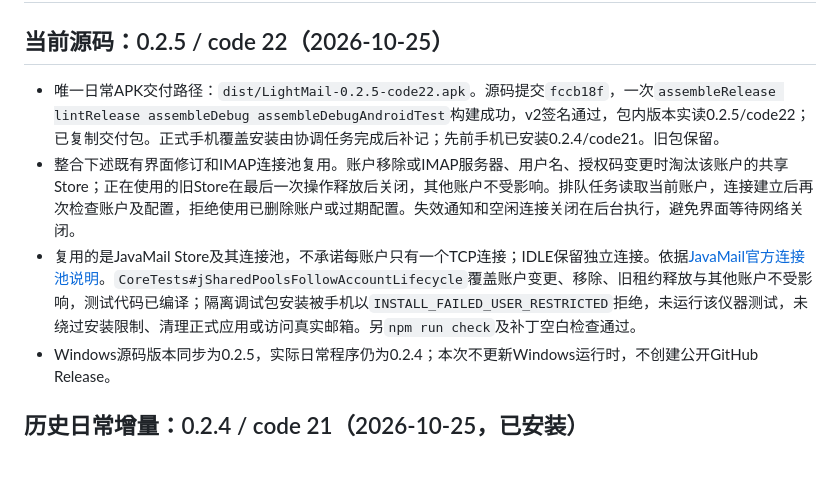
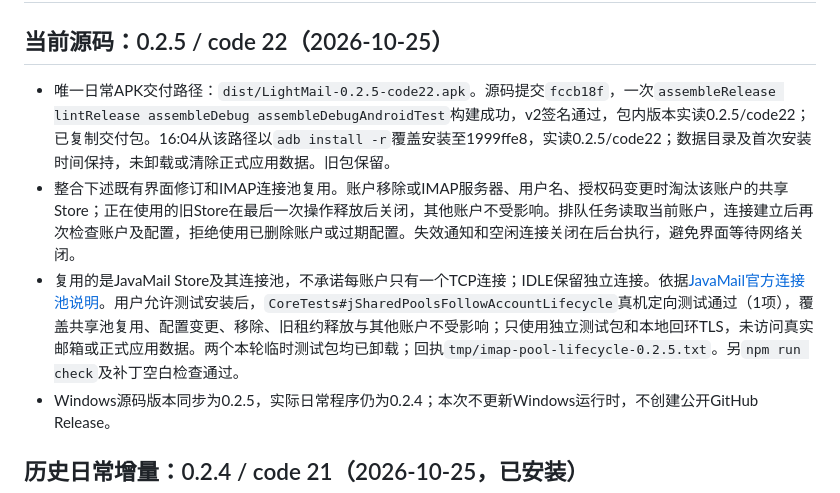
Before and after one commit to yuzhounh/light-mail, a Markdown page: docs/android.md, the part around the change. Drawn GitHub-style; blank space fills up the shorter version.

Commit message:
Record 0.2.5 APK installation and lifecycle test [skip ci] [skip netlify]

```diff
--- a/docs/android.md
+++ b/docs/android.md
@@ -2,9 +2,9 @@
 
 ## 当前源码：0.2.5 / code 22（2026-10-25）
 
-- 唯一日常APK交付路径：`dist/LightMail-0.2.5-code22.apk`。源码提交`fccb18f`，一次`assembleRelease lintRelease assembleDebug assembleDebugAndroidTest`构建成功，v2签名通过，包内版本实读0.2.5/code22；已复制交付包。正式手机覆盖安装由协调任务完成后补记；先前手机已安装0.2.4/code21。旧包保留。
+- 唯一日常APK交付路径：`dist/LightMail-0.2.5-code22.apk`。源码提交`fccb18f`，一次`assembleRelease lintRelease assembleDebug assembleDebugAndroidTest`构建成功，v2签名通过，包内版本实读0.2.5/code22；已复制交付包。16:04从该路径以`adb install -r`覆盖安装至1999ffe8，实读0.2.5/code22；数据目录及首次安装时间保持，未卸载或清除正式应用数据。旧包保留。
 - 整合下述既有界面修订和IMAP连接池复用。账户移除或IMAP服务器、用户名、授权码变更时淘汰该账户的共享Store；正在使用的旧Store在最后一次操作释放后关闭，其他账户不受影响。排队任务读取当前账户，连接建立后再次检查账户及配置，拒绝使用已删除账户或过期配置。失效通知和空闲连接关闭在后台执行，避免界面等待网络关闭。
-- 复用的是JavaMail Store及其连接池，不承诺每账户只有一个TCP连接；IDLE保留独立连接。依据[JavaMail官方连接池说明](https://javaee.github.io/javamail/docs/api/com/sun/mail/imap/package-summary.html)。`CoreTests#jSharedPoolsFollowAccountLifecycle`覆盖账户变更、移除、旧租约释放与其他账户不受影响，测试代码已编译；隔离调试包安装被手机以`INSTALL_FAILED_USER_RESTRICTED`拒绝，未运行该仪器测试，未绕过安装限制、清理正式应用或访问真实邮箱。另`npm run check`及补丁空白检查通过。
+- 复用的是JavaMail Store及其连接池，不承诺每账户只有一个TCP连接；IDLE保留独立连接。依据[JavaMail官方连接池说明](https://javaee.github.io/javamail/docs/api/com/sun/mail/imap/package-summary.html)。用户允许测试安装后，`CoreTests#jSharedPoolsFollowAccountLifecycle`真机定向测试通过（1项），覆盖共享池复用、配置变更、移除、旧租约释放与其他账户不受影响；只使用独立测试包和本地回环TLS，未访问真实邮箱或正式应用数据。两个本轮临时测试包均已卸载；回执`tmp/imap-pool-lifecycle-0.2.5.txt`。另`npm run check`及补丁空白检查通过。
 - Windows源码版本同步为0.2.5，实际日常程序仍为0.2.4；本次不更新Windows运行时，不创建公开GitHub Release。
 
 ## 历史日常增量：0.2.4 / code 21（2026-10-25，已安装）
```
